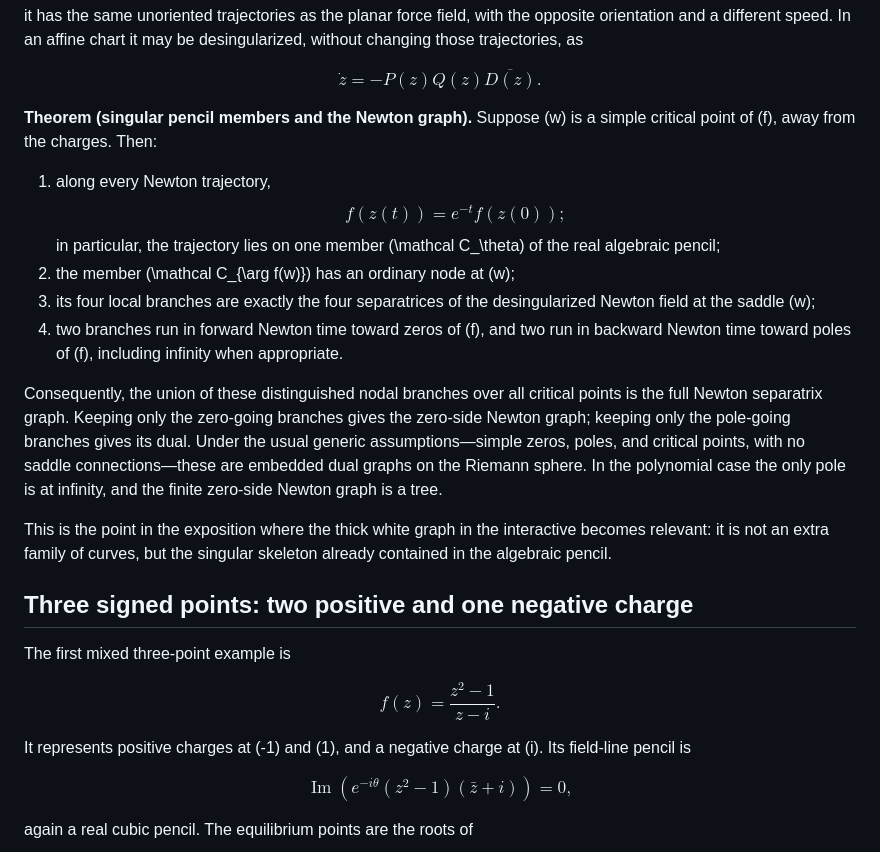
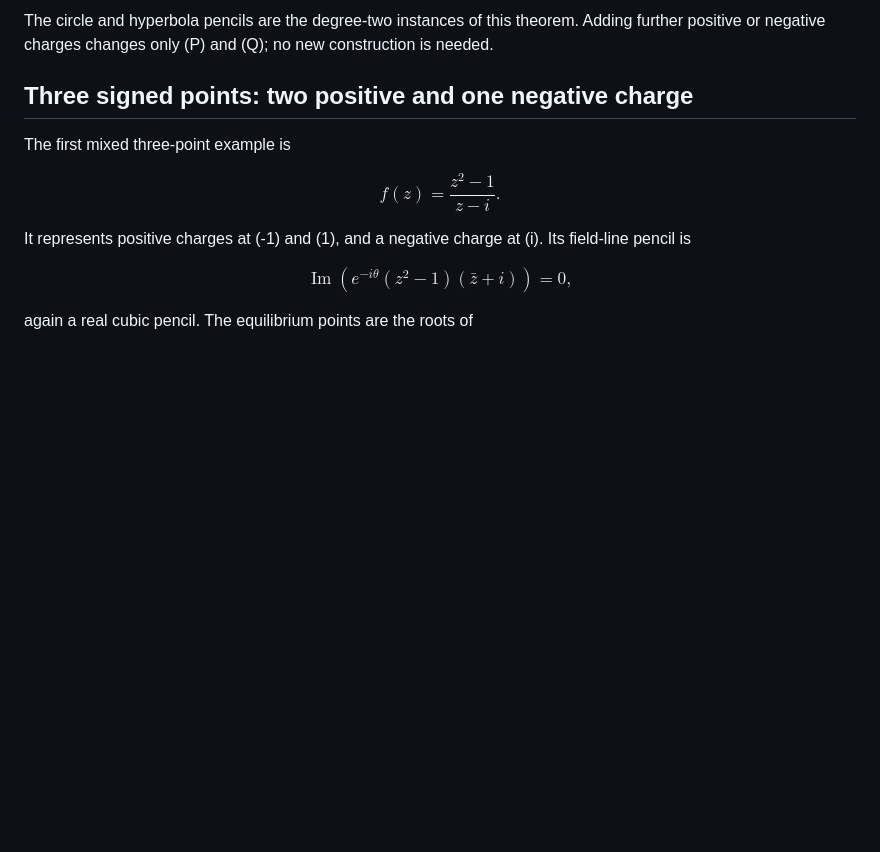
Before and after one commit to liuyao12/complex-zeros, a Markdown page: docs/electrostatic-field-lines.md, the part around one of its changes. Drawn GitHub-style; blank space fills up the shorter version.

```diff
--- a/docs/electrostatic-field-lines.md
+++ b/docs/electrostatic-field-lines.md
@@ -305,23 +259,4 @@ $$
-it has the same unoriented trajectories as the planar force field, with the opposite orientation and a different speed. In an affine chart it may be desingularized, without changing those trajectories, as
-
-$$
-\dot z=-P(z)Q(z)\overline{D(z)}.
-$$
-
-**Theorem (singular pencil members and the Newton graph).** Suppose \(w\) is a simple critical point of \(f\), away from the charges. Then:
-
-1. along every Newton trajectory,
-   $$
-   f(z(t))=e^{-t}f(z(0));
-   $$
-   in particular, the trajectory lies on one member \(\mathcal C_\theta\) of the real algebraic pencil;
-2. the member \(\mathcal C_{\arg f(w)}\) has an ordinary node at \(w\);
-3. its four local branches are exactly the four separatrices of the desingularized Newton field at the saddle \(w\);
-4. two branches run in forward Newton time toward zeros of \(f\), and two run in backward Newton time toward poles of \(f\), including infinity when appropriate.
-
-Consequently, the union of these distinguished nodal branches over all critical points is the full Newton separatrix graph. Keeping only the zero-going branches gives the zero-side Newton graph; keeping only the pole-going branches gives its dual. Under the usual generic assumptions—simple zeros, poles, and critical points, with no saddle connections—these are embedded dual graphs on the Riemann sphere. In the polynomial case the only pole is at infinity, and the finite zero-side Newton graph is a tree.
-
-This is the point in the exposition where the thick white graph in the interactive becomes relevant: it is not an extra family of curves, but the singular skeleton already contained in the algebraic pencil.
+The circle and hyperbola pencils are the degree-two instances of this theorem. Adding further positive or negative charges changes only \(P\) and \(Q\); no new construction is needed.
 
 ## Three signed points: two positive and one negative charge
 
```
Also changed, not shown: other parts of docs/electrostatic-field-lines.md (+50 -56 lines).
